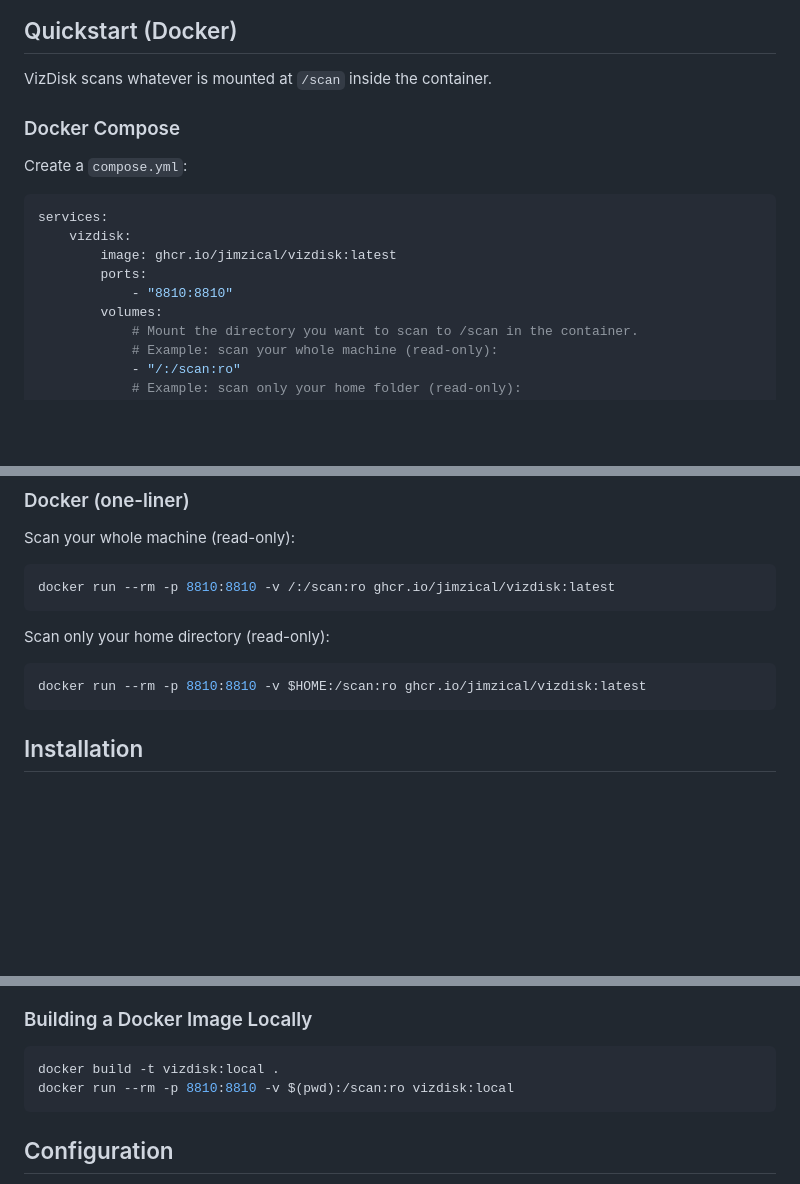
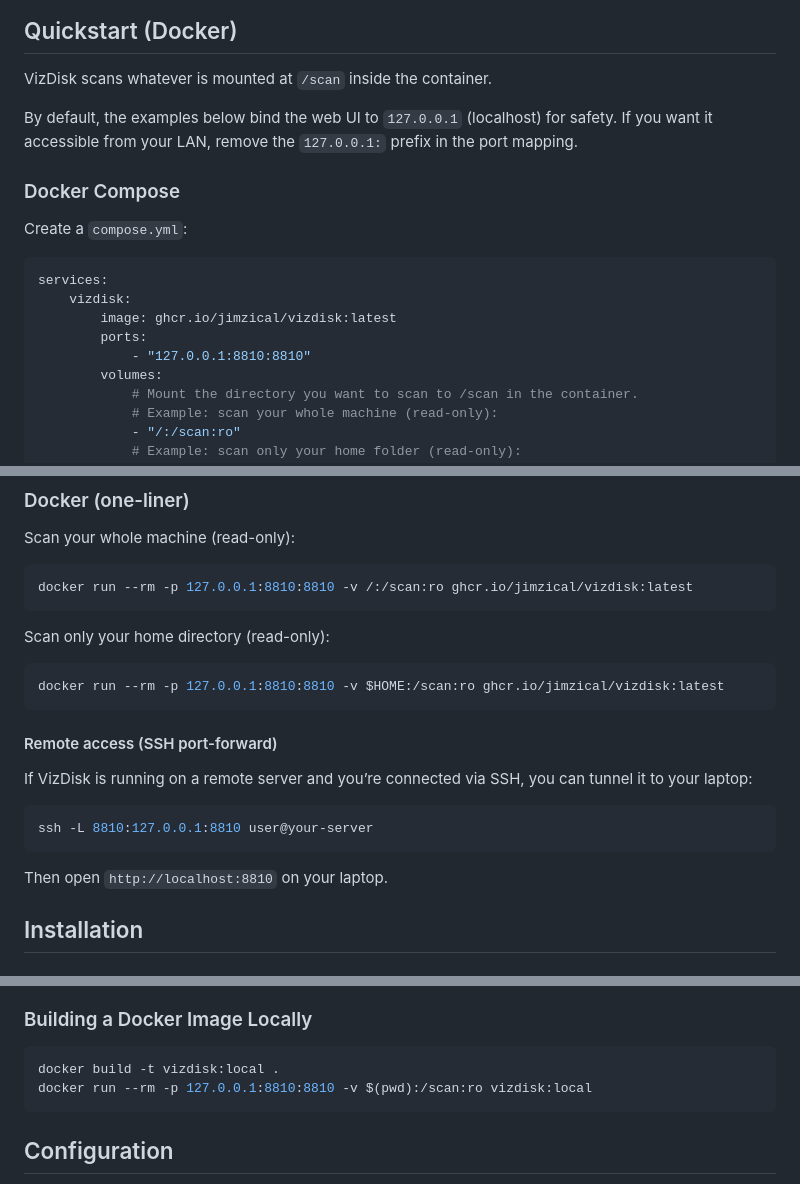
Before and after one commit to Jimzical/Vizdisk, a Markdown page: README.md, 3 parts joined by grey strips. Drawn GitHub-style; blank space fills up the shorter version.

Commit message:
docs: enhance Docker instructions for local and remote access

````diff
--- a/README.md
+++ b/README.md
@@ -38,6 +38,8 @@ I wanted something like WinDirStat / WizTree, but with a modern interface and th
 
 VizDisk scans whatever is mounted at `/scan` inside the container.
 
+By default, the examples below bind the web UI to `127.0.0.1` (localhost) for safety. If you want it accessible from your LAN, remove the `127.0.0.1:` prefix in the port mapping.
+
 ### Docker Compose
 
 Create a `compose.yml`:
@@ -47,7 +49,7 @@ services:
     vizdisk:
         image: ghcr.io/jimzical/vizdisk:latest
         ports:
-            - "8810:8810"
+            - "127.0.0.1:8810:8810"
         volumes:
             # Mount the directory you want to scan to /scan in the container.
             # Example: scan your whole machine (read-only):
@@ -75,13 +77,23 @@ To scan a different folder, edit the volume mapping in `compose.yml` (mount your
 
 Scan your whole machine (read-only):
 ```bash
-docker run --rm -p 8810:8810 -v /:/scan:ro ghcr.io/jimzical/vizdisk:latest
+docker run --rm -p 127.0.0.1:8810:8810 -v /:/scan:ro ghcr.io/jimzical/vizdisk:latest
 ```
 
 Scan only your home directory (read-only):
 ```bash
-docker run --rm -p 8810:8810 -v $HOME:/scan:ro ghcr.io/jimzical/vizdisk:latest
+docker run --rm -p 127.0.0.1:8810:8810 -v $HOME:/scan:ro ghcr.io/jimzical/vizdisk:latest
 ```
+
+#### Remote access (SSH port-forward)
+
+If VizDisk is running on a remote server and you’re connected via SSH, you can tunnel it to your laptop:
+
+```bash
+ssh -L 8810:127.0.0.1:8810 user@your-server
+```
+
+Then open `http://localhost:8810` on your laptop.
 
 ## Installation
 
@@ -113,7 +125,7 @@ The browser should open automatically at `http://localhost:8810`.
 
 ```bash
 docker build -t vizdisk:local .
-docker run --rm -p 8810:8810 -v $(pwd):/scan:ro vizdisk:local
+docker run --rm -p 127.0.0.1:8810:8810 -v $(pwd):/scan:ro vizdisk:local
 ```
 ## Configuration
 
````
